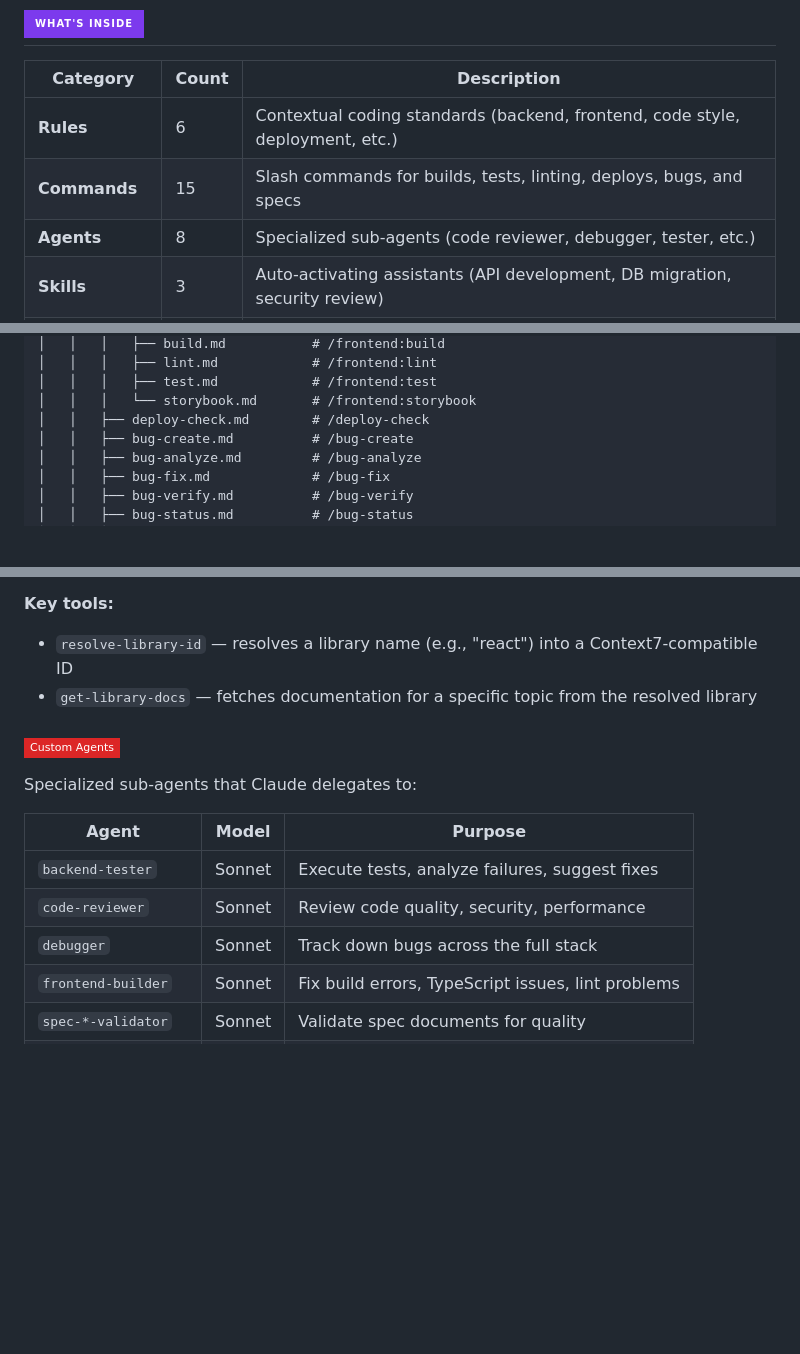
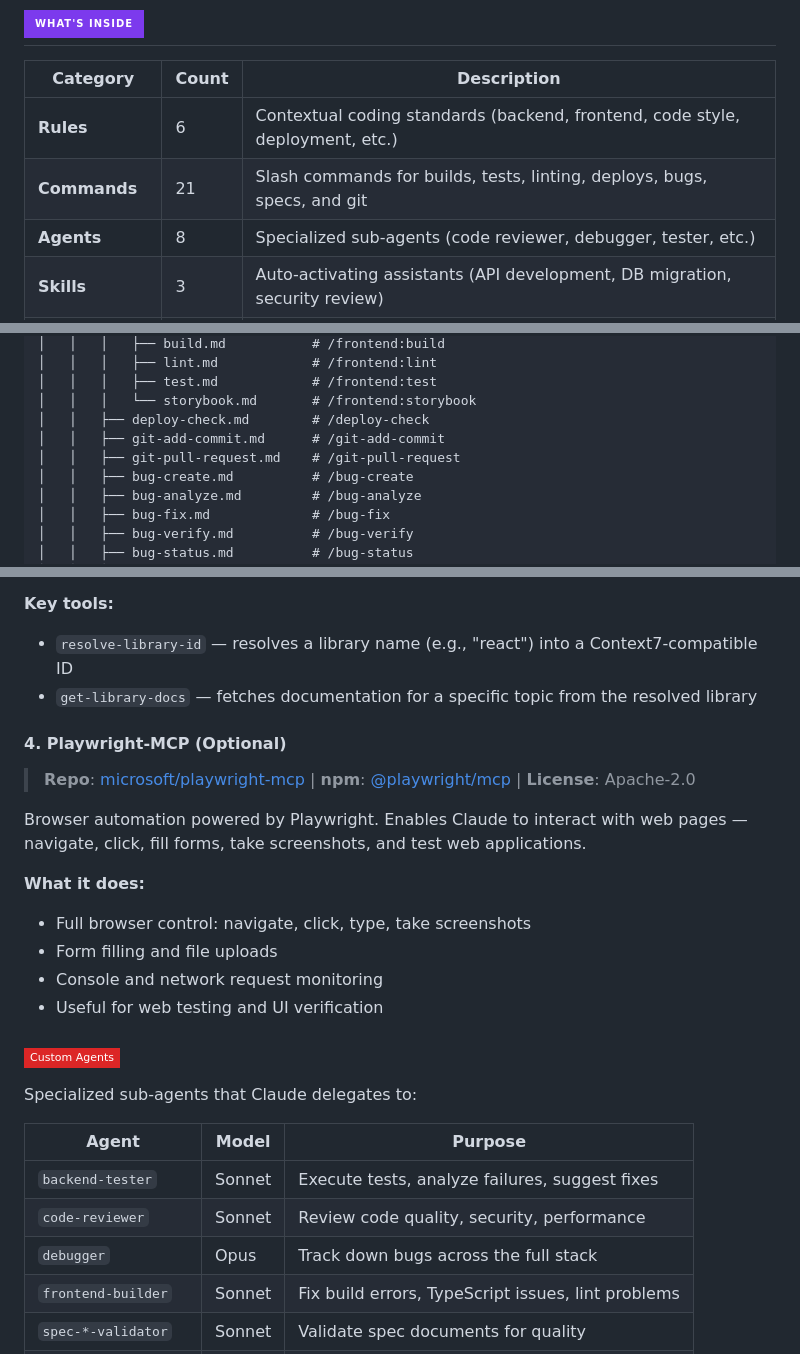
Before and after one commit to yusupsupriyadi/claude-code-mastering, a Markdown page: README.md, 3 parts joined by grey strips. Drawn GitHub-style; badges without logos; blank space fills up the shorter version.

Commit message:
docs(readme): sync commands, agents, and MCP servers with actual .claude/ contents

```diff
--- a/README.md
+++ b/README.md
@@ -7,7 +7,7 @@ A batteries-included `.claude/` configuration boilerplate for [Claude Code](http
 | Category | Count | Description |
 |----------|-------|-------------|
 | **Rules** | 6 | Contextual coding standards (backend, frontend, code style, deployment, etc.) |
-| **Commands** | 15 | Slash commands for builds, tests, linting, deploys, bugs, and specs |
+| **Commands** | 21 | Slash commands for builds, tests, linting, deploys, bugs, specs, and git |
 | **Agents** | 8 | Specialized sub-agents (code reviewer, debugger, tester, etc.) |
 | **Skills** | 3 | Auto-activating assistants (API development, DB migration, security review) |
 | **Templates** | 9 | Structured templates for specs, bugs, and design documents |
@@ -164,6 +164,8 @@ your-project/
 │   │   │   ├── test.md            # /frontend:test
 │   │   │   └── storybook.md       # /frontend:storybook
 │   │   ├── deploy-check.md        # /deploy-check
+│   │   ├── git-add-commit.md      # /git-add-commit
+│   │   ├── git-pull-request.md    # /git-pull-request
 │   │   ├── bug-create.md          # /bug-create
 │   │   ├── bug-analyze.md         # /bug-analyze
 │   │   ├── bug-fix.md             # /bug-fix
@@ -307,6 +311,18 @@ An MCP server by [Upstash](https://upstash.com/) that delivers **up-to-date, ver
 - `resolve-library-id` — resolves a library name (e.g., "react") into a Context7-compatible ID
 - `get-library-docs` — fetches documentation for a specific topic from the resolved library
 
+#### 4. Playwright-MCP (Optional)
+
+> **Repo**: [microsoft/playwright-mcp](https://github.com/microsoft/playwright-mcp) | **npm**: [@playwright/mcp](https://www.npmjs.com/package/@playwright/mcp) | **License**: Apache-2.0
+
+Browser automation powered by Playwright. Enables Claude to interact with web pages — navigate, click, fill forms, take screenshots, and test web applications.
+
+**What it does:**
+- Full browser control: navigate, click, type, take screenshots
+- Form filling and file uploads
+- Console and network request monitoring
+- Useful for web testing and UI verification
+
 ### ![Custom Agents](https://img.shields.io/badge/Custom_Agents-dc2626?style=flat-square)
 
 Specialized sub-agents that Claude delegates to:
@@ -315,7 +331,7 @@ Specialized sub-agents that Claude delegates to:
 |-------|-------|---------|
 | `backend-tester` | Sonnet | Execute tests, analyze failures, suggest fixes |
 | `code-reviewer` | Sonnet | Review code quality, security, performance |
-| `debugger` | Sonnet | Track down bugs across the full stack |
+| `debugger` | Opus | Track down bugs across the full stack |
 | `frontend-builder` | Sonnet | Fix build errors, TypeScript issues, lint problems |
 | `spec-*-validator` | Sonnet | Validate spec documents for quality |
 | `spec-task-executor` | Sonnet | Execute individual spec tasks |
```
Also changed, not shown: other parts of README.md (+3 -0 lines).
